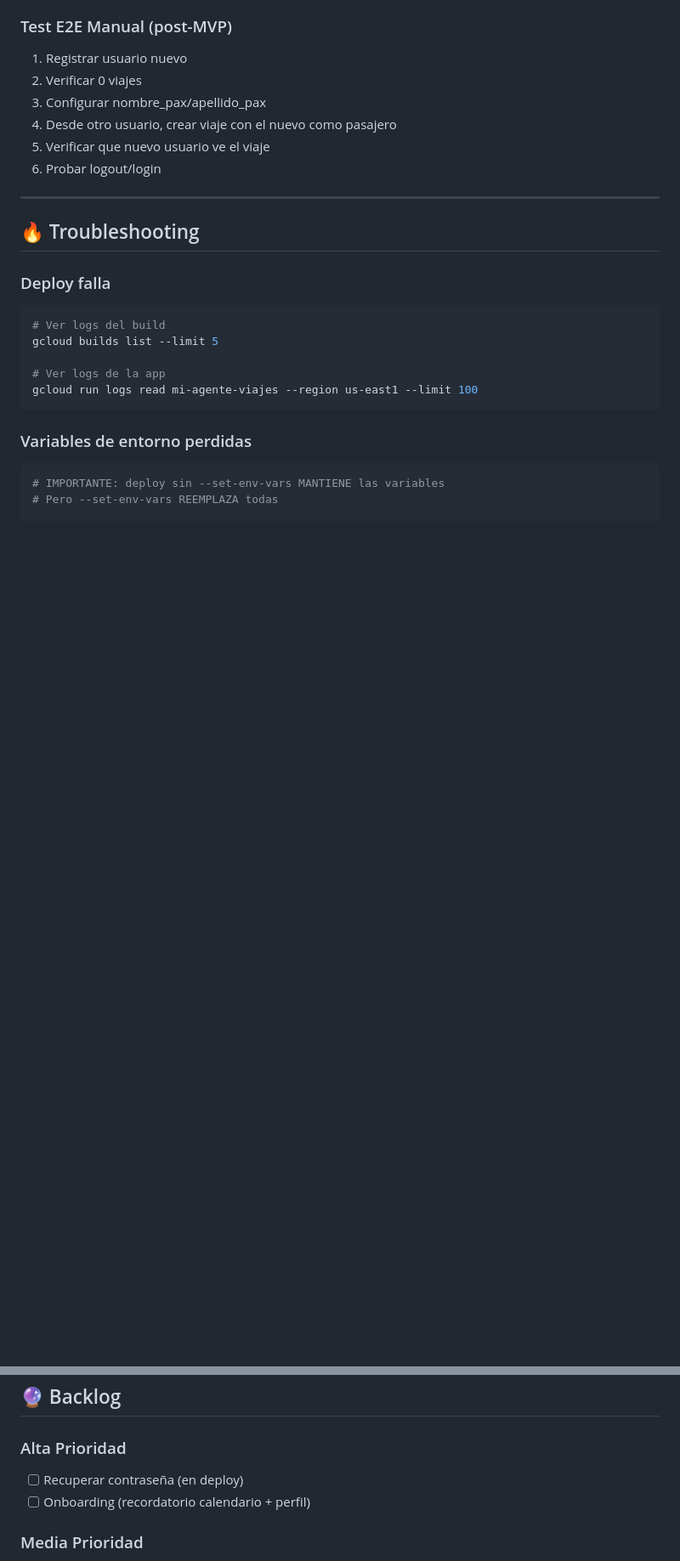
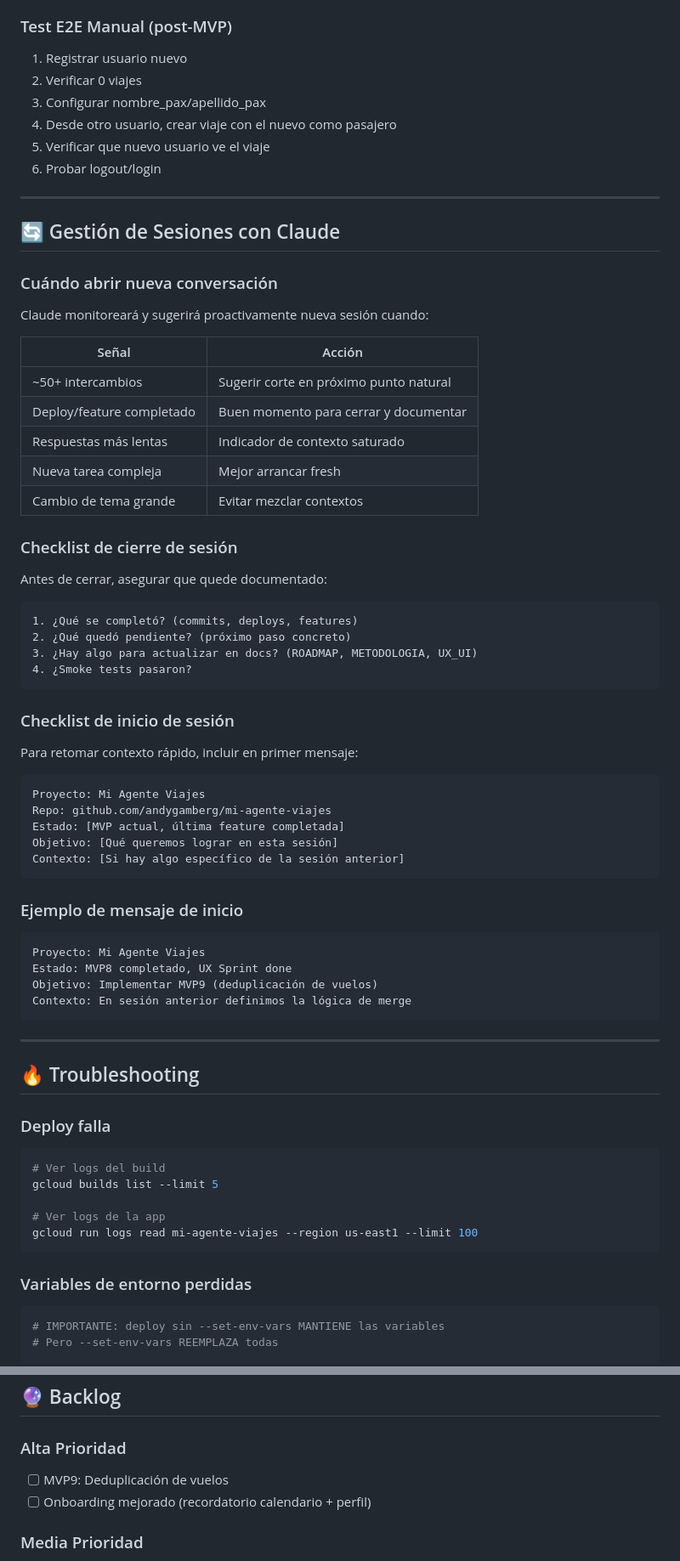
Before and after one commit to andygamberg/mi-agente-viajes, a Markdown page: METODOLOGIA_TRABAJO.md, 2 parts joined by grey strips. Shown: that part at 85% size. Rendered like a GitHub page; blank space fills up the shorter version.

Commit message:
docs: agregar gestión de sesiones a metodología

````diff
--- a/METODOLOGIA_TRABAJO.md
+++ b/METODOLOGIA_TRABAJO.md
@@ -192,6 +193,54 @@ echo "🧪 Running smoke tests..." && \
 
 ---
 
+## 🔄 Gestión de Sesiones con Claude
+
+### Cuándo abrir nueva conversación
+
+Claude monitoreará y sugerirá proactivamente nueva sesión cuando:
+
+| Señal | Acción |
+|-------|--------|
+| ~50+ intercambios | Sugerir corte en próximo punto natural |
+| Deploy/feature completado | Buen momento para cerrar y documentar |
+| Respuestas más lentas | Indicador de contexto saturado |
+| Nueva tarea compleja | Mejor arrancar fresh |
+| Cambio de tema grande | Evitar mezclar contextos |
+
+### Checklist de cierre de sesión
+
+Antes de cerrar, asegurar que quede documentado:
+
+```
+1. ¿Qué se completó? (commits, deploys, features)
+2. ¿Qué quedó pendiente? (próximo paso concreto)
+3. ¿Hay algo para actualizar en docs? (ROADMAP, METODOLOGIA, UX_UI)
+4. ¿Smoke tests pasaron?
+```
+
+### Checklist de inicio de sesión
+
+Para retomar contexto rápido, incluir en primer mensaje:
+
+```
+Proyecto: Mi Agente Viajes
+Repo: github.com/andygamberg/mi-agente-viajes
+Estado: [MVP actual, última feature completada]
+Objetivo: [Qué queremos lograr en esta sesión]
+Contexto: [Si hay algo específico de la sesión anterior]
+```
+
+### Ejemplo de mensaje de inicio
+
+```
+Proyecto: Mi Agente Viajes
+Estado: MVP8 completado, UX Sprint done
+Objetivo: Implementar MVP9 (deduplicación de vuelos)
+Contexto: En sesión anterior definimos la lógica de merge
+```
+
+---
+
 ## 🔥 Troubleshooting
 
 ### Deploy falla
@@ -267,8 +317,8 @@ curl https://mi-agente-viajes-454542398872.us-east1.run.app/migrate-db
 ## 🔮 Backlog
 
 ### Alta Prioridad
-- [ ] Recuperar contraseña (en deploy)
-- [ ] Onboarding (recordatorio calendario + perfil)
+- [ ] MVP9: Deduplicación de vuelos
+- [ ] Onboarding mejorado (recordatorio calendario + perfil)
 
 ### Media Prioridad
 - [ ] Rediseño UI moderno
````
Also changed, not shown: other parts of METODOLOGIA_TRABAJO.md (+6 -3 lines).
